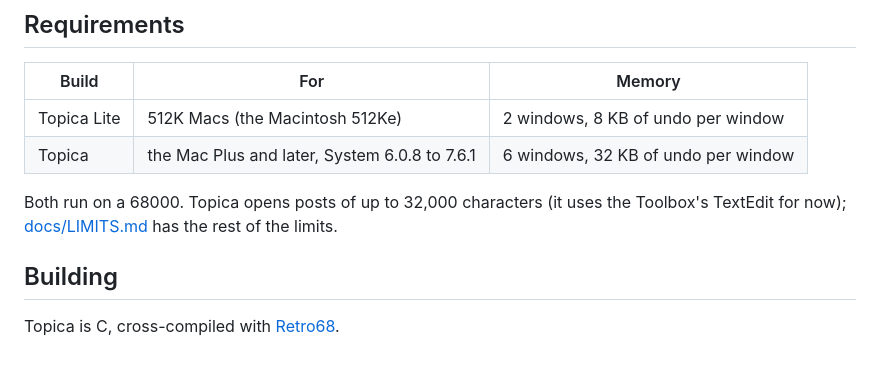
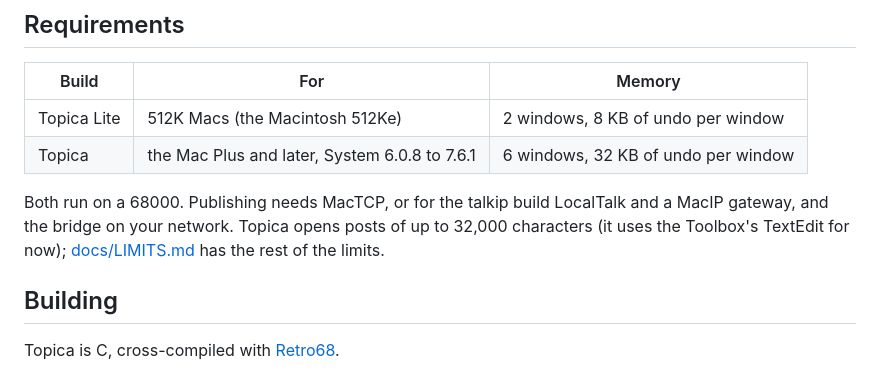
Before and after one commit to ecliptik/topica, a Markdown page: README.md, the part around one of its changes. Drawn GitHub-style.

```diff
--- a/README.md
+++ b/README.md
@@ -87,9 +129,10 @@ The name is Aristotle's *Topics*, his book on finding things to say: the
 | Topica Lite | 512K Macs (the Macintosh 512Ke) | 2 windows, 8 KB of undo per window |
 | Topica | the Mac Plus and later, System 6.0.8 to 7.6.1 | 6 windows, 32 KB of undo per window |
 
-Both run on a 68000. Topica opens posts of up to 32,000 characters (it uses
-the Toolbox's TextEdit for now); [docs/LIMITS.md](docs/LIMITS.md) has the
-rest of the limits.
+Both run on a 68000. Publishing needs MacTCP, or for the talkip build
+LocalTalk and a MacIP gateway, and the bridge on your network. Topica
+opens posts of up to 32,000 characters (it uses the Toolbox's TextEdit for
+now); [docs/LIMITS.md](docs/LIMITS.md) has the rest of the limits.
 
 ## Building
 
```
Also changed, not shown: other parts of README.md (+43 -1 lines), CHANGELOG.md (+8 -0 lines), docs/images/color.png (added), docs/images/editor.png (added), docs/images/preview.png (added), docs/images/spelling.png (added).
